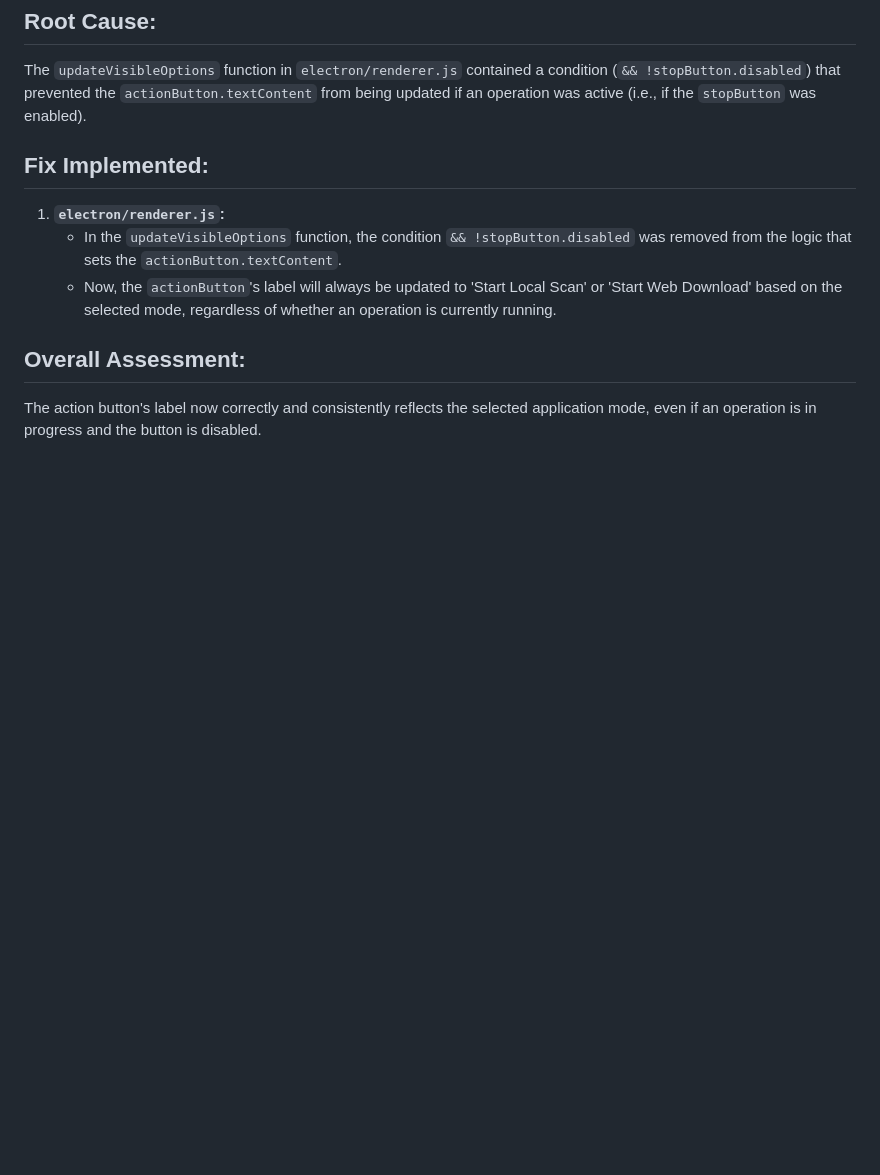
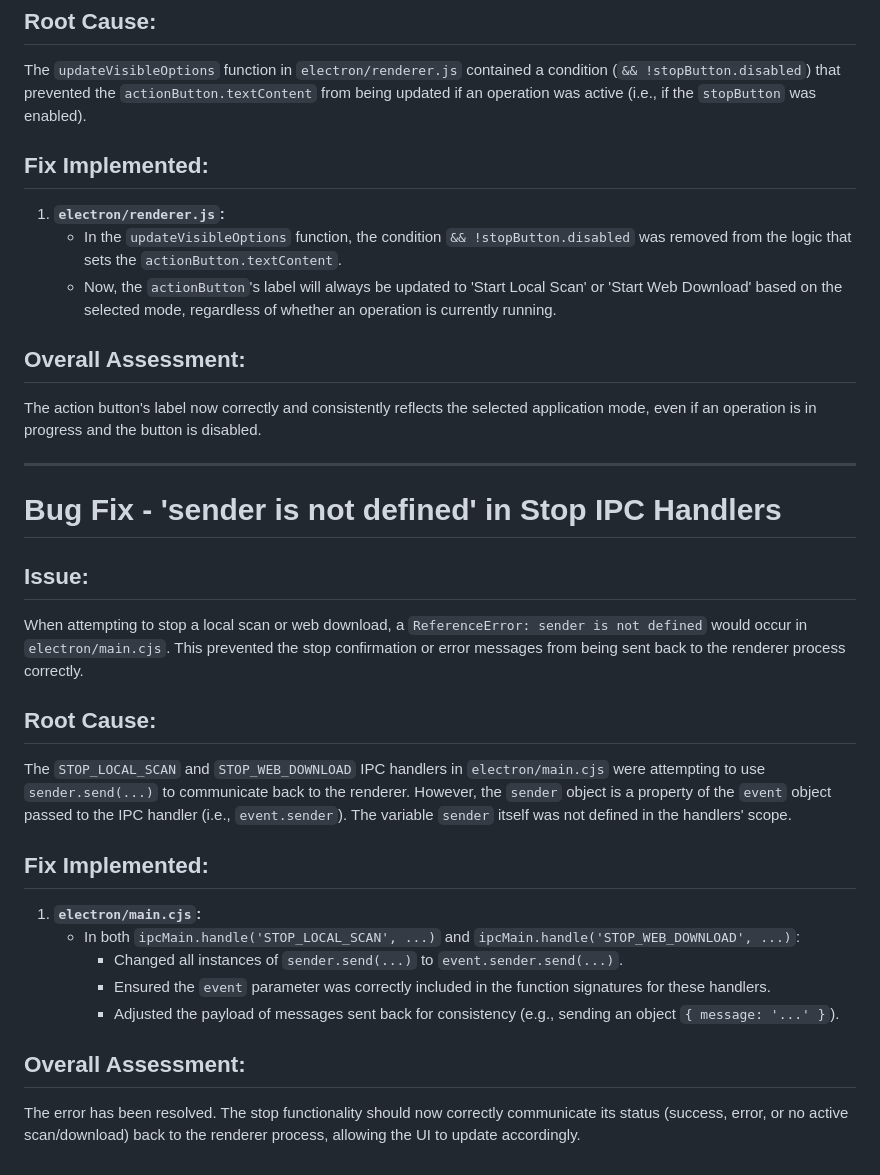
Before and after one commit to rupertgermann/image-crawler, a Markdown page: memory-bank/progress.md, the part around the change. GitHub-like rendering; blank space fills up the shorter version.

Commit message:
fix: correct sender reference in stop IPC handlers by using event.sender

```diff
--- a/memory-bank/progress.md
+++ b/memory-bank/progress.md
@@ -468,3 +468,24 @@ The `updateVisibleOptions` function in `electron/renderer.js` contained a condit
 
 ## Overall Assessment:
 The action button's label now correctly and consistently reflects the selected application mode, even if an operation is in progress and the button is disabled.
+
+---
+
+# Bug Fix - 'sender is not defined' in Stop IPC Handlers
+
+## Issue:
+When attempting to stop a local scan or web download, a `ReferenceError: sender is not defined` would occur in `electron/main.cjs`. This prevented the stop confirmation or error messages from being sent back to the renderer process correctly.
+
+## Root Cause:
+The `STOP_LOCAL_SCAN` and `STOP_WEB_DOWNLOAD` IPC handlers in `electron/main.cjs` were attempting to use `sender.send(...)` to communicate back to the renderer. However, the `sender` object is a property of the `event` object passed to the IPC handler (i.e., `event.sender`). The variable `sender` itself was not defined in the handlers' scope.
+
+## Fix Implemented:
+
+1.  **`electron/main.cjs`:**
+    *   In both `ipcMain.handle('STOP_LOCAL_SCAN', ...)` and `ipcMain.handle('STOP_WEB_DOWNLOAD', ...)`:
+        *   Changed all instances of `sender.send(...)` to `event.sender.send(...)`.
+        *   Ensured the `event` parameter was correctly included in the function signatures for these handlers.
+        *   Adjusted the payload of messages sent back for consistency (e.g., sending an object `{ message: '...' }`).
+
+## Overall Assessment:
+The error has been resolved. The stop functionality should now correctly communicate its status (success, error, or no active scan/download) back to the renderer process, allowing the UI to update accordingly.
```
